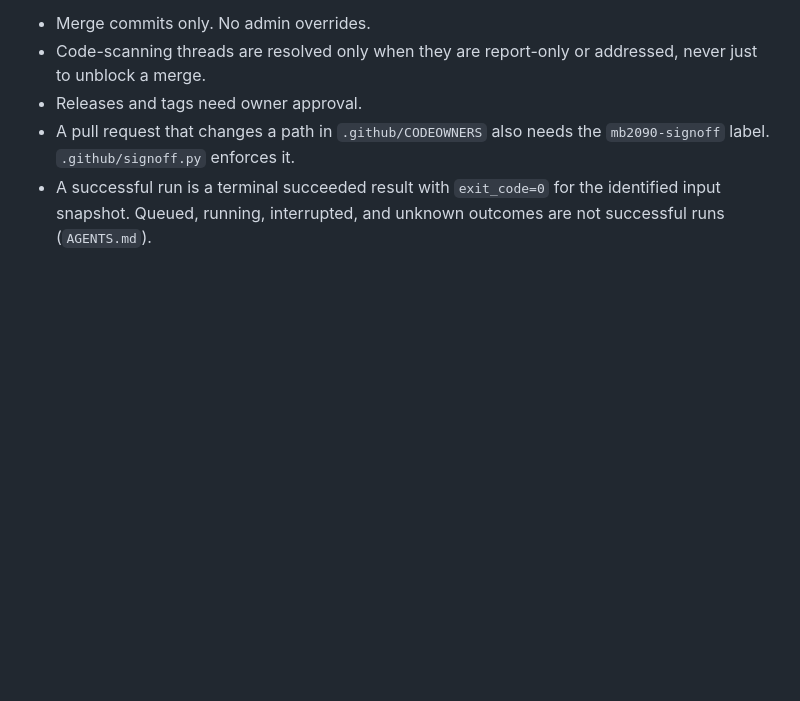
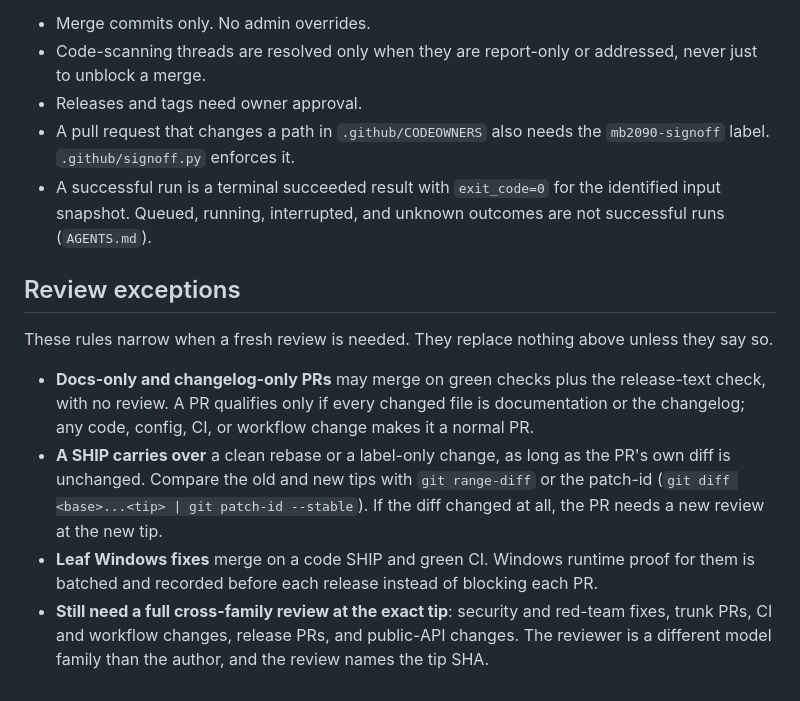
Before and after one commit to moonbase2090/rookrunner, a Markdown page: REVIEW_POLICY.md, the part around the change. Drawn GitHub-style; blank space fills up the shorter version.

Commit message:
docs: add review exceptions to REVIEW_POLICY.md

```diff
--- a/REVIEW_POLICY.md
+++ b/REVIEW_POLICY.md
@@ -69,3 +69,12 @@ These are the no-tautological-tests rules in `AGENTS.md`.
 - Releases and tags need owner approval.
 - A pull request that changes a path in `.github/CODEOWNERS` also needs the `mb2090-signoff` label. `.github/signoff.py` enforces it.
 - A successful run is a terminal succeeded result with `exit_code=0` for the identified input snapshot. Queued, running, interrupted, and unknown outcomes are not successful runs (`AGENTS.md`).
+
+## Review exceptions
+
+These rules narrow when a fresh review is needed. They replace nothing above unless they say so.
+
+- **Docs-only and changelog-only PRs** may merge on green checks plus the release-text check, with no review. A PR qualifies only if every changed file is documentation or the changelog; any code, config, CI, or workflow change makes it a normal PR.
+- **A SHIP carries over** a clean rebase or a label-only change, as long as the PR's own diff is unchanged. Compare the old and new tips with `git range-diff` or the patch-id (`git diff <base>...<tip> | git patch-id --stable`). If the diff changed at all, the PR needs a new review at the new tip.
+- **Leaf Windows fixes** merge on a code SHIP and green CI. Windows runtime proof for them is batched and recorded before each release instead of blocking each PR.
+- **Still need a full cross-family review at the exact tip**: security and red-team fixes, trunk PRs, CI and workflow changes, release PRs, and public-API changes. The reviewer is a different model family than the author, and the review names the tip SHA.
```
